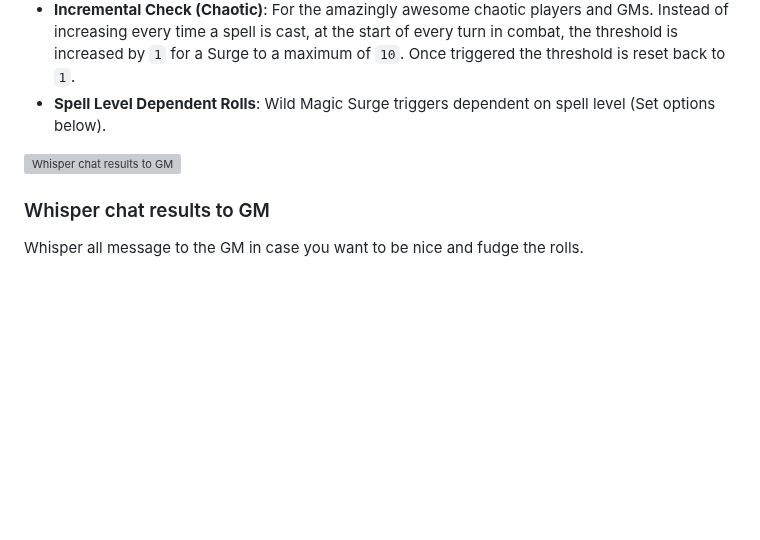
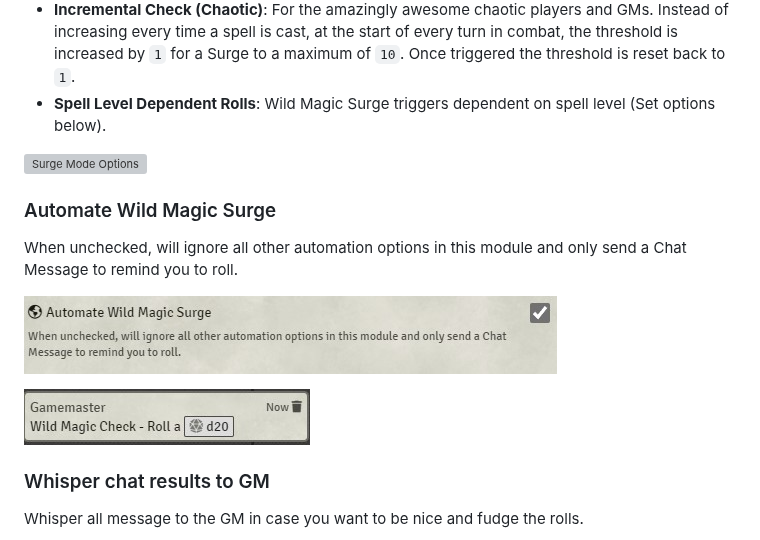
Before and after one commit to johnnolan/wild-magic-surge-5e, a Markdown page: README.md, the part around the change. Rendered like a GitHub page; pictures changed too: images/automate-wms-message.jpg (added), images/automate-wms.jpg (added); blank space fills up the shorter version; grey boxes are pictures that could not be loaded.

Commit message:
Update Automate Wild Magic Surge description

```diff
--- a/README.md
+++ b/README.md
@@ -80,7 +80,15 @@ Choose between the following options to track your Wild Magic Surges
 - **Incremental Check (Chaotic)**: For the amazingly awesome chaotic players and GMs. Instead of increasing every time a spell is cast, at the start of every turn in combat, the threshold is increased by `1` for a Surge to a maximum of `10`. Once triggered the threshold is reset back to `1`.
 - **Spell Level Dependent Rolls**: Wild Magic Surge triggers dependent on spell level (Set options below).
 
-[![Whisper chat results to GM](https://raw.githubusercontent.com/johnnolan/wild-magic-surge-5e/main/images/settings.jpg)](https://raw.githubusercontent.com/johnnolan/wild-magic-surge-5e/main/images/settings.jpg)
+[![Surge Mode Options](https://raw.githubusercontent.com/johnnolan/wild-magic-surge-5e/main/images/settings.jpg)](https://raw.githubusercontent.com/johnnolan/wild-magic-surge-5e/main/images/settings.jpg)
+
+### Automate Wild Magic Surge
+
+When unchecked, will ignore all other automation options in this module and only send a Chat Message to remind you to roll.
+
+[![Automate Wild Magic Surge](https://raw.githubusercontent.com/johnnolan/wild-magic-surge-5e/main/images/automate-wms.jpg)](https://raw.githubusercontent.com/johnnolan/wild-magic-surge-5e/main/images/automate-wms.jpg)
+
+[![Automate Wild Magic Surge Message](https://raw.githubusercontent.com/johnnolan/wild-magic-surge-5e/main/images/automate-wms-message.jpg)](https://raw.githubusercontent.com/johnnolan/wild-magic-surge-5e/main/images/automate-wms-message.jpg)
 
 ### Whisper chat results to GM
 
```
Also changed, not shown: 1 other file.
